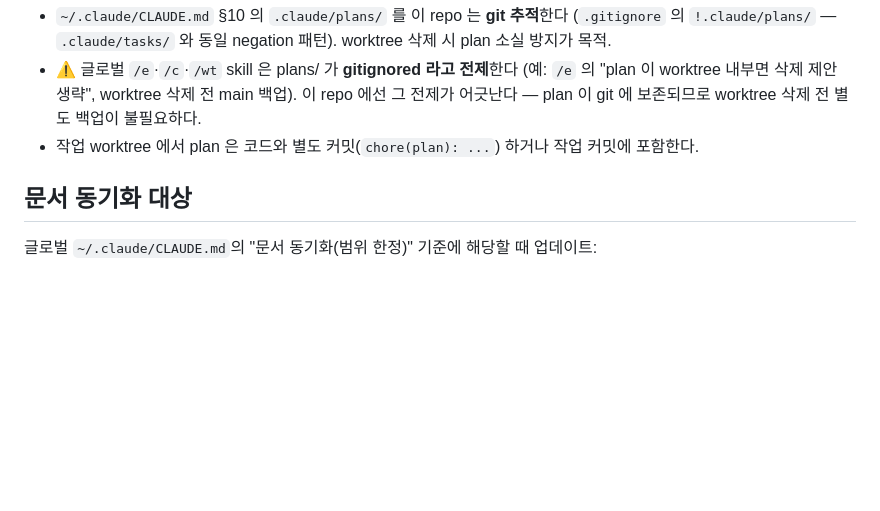
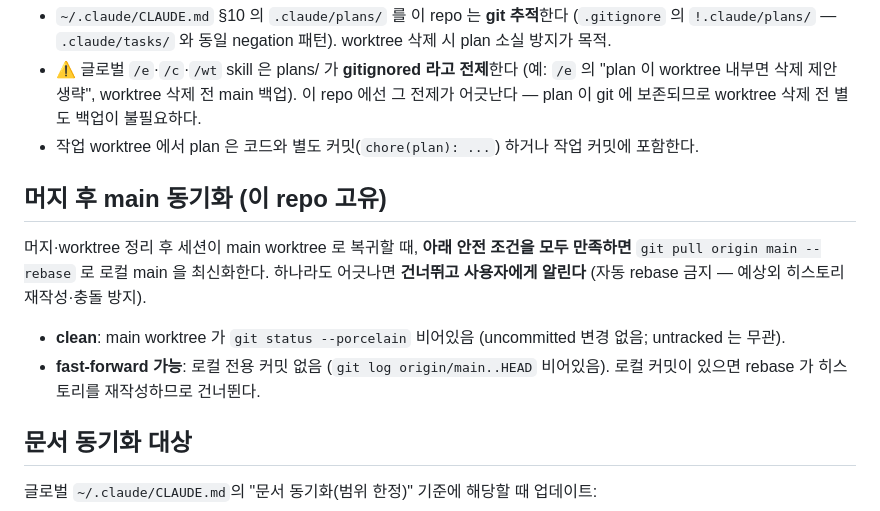
Before and after one commit to yoon627/coin-trading-bot, a Markdown page: CLAUDE.md, the part around the change. Rendered like a GitHub page; blank space fills up the shorter version.

Commit message:
docs(claude): 머지 후 main 복귀 시 pull --rebase 규약 추가 (이 repo 고유) (#40)
머지·worktree 정리 후 main worktree 복귀 시, clean 하고 로컬 전용 커밋이 없어
fast-forward 가능하면 git pull origin main --rebase 로 최신화한다.
uncommitted·로컬 커밋이 있으면 건너뛰고 알린다(예상외 히스토리 재작성 방지).

Co-authored-by: Claude Opus 4.8 (1M context) <noreply@anthropic.com>

```diff
--- a/CLAUDE.md
+++ b/CLAUDE.md
@@ -37,6 +37,13 @@
 - ⚠️ 글로벌 `/e`·`/c`·`/wt` skill 은 plans/ 가 **gitignored 라고 전제**한다 (예: `/e` 의 "plan 이 worktree 내부면 삭제 제안 생략", worktree 삭제 전 main 백업). 이 repo 에선 그 전제가 어긋난다 — plan 이 git 에 보존되므로 worktree 삭제 전 별도 백업이 불필요하다.
 - 작업 worktree 에서 plan 은 코드와 별도 커밋(`chore(plan): ...`) 하거나 작업 커밋에 포함한다.
 
+## 머지 후 main 동기화 (이 repo 고유)
+
+머지·worktree 정리 후 세션이 main worktree 로 복귀할 때, **아래 안전 조건을 모두 만족하면** `git pull origin main --rebase` 로 로컬 main 을 최신화한다. 하나라도 어긋나면 **건너뛰고 사용자에게 알린다** (자동 rebase 금지 — 예상외 히스토리 재작성·충돌 방지).
+
+- **clean**: main worktree 가 `git status --porcelain` 비어있음 (uncommitted 변경 없음; untracked 는 무관).
+- **fast-forward 가능**: 로컬 전용 커밋 없음 (`git log origin/main..HEAD` 비어있음). 로컬 커밋이 있으면 rebase 가 히스토리를 재작성하므로 건너뛴다.
+
 ## 문서 동기화 대상
 
 글로벌 `~/.claude/CLAUDE.md`의 "문서 동기화(범위 한정)" 기준에 해당할 때 업데이트:
```
